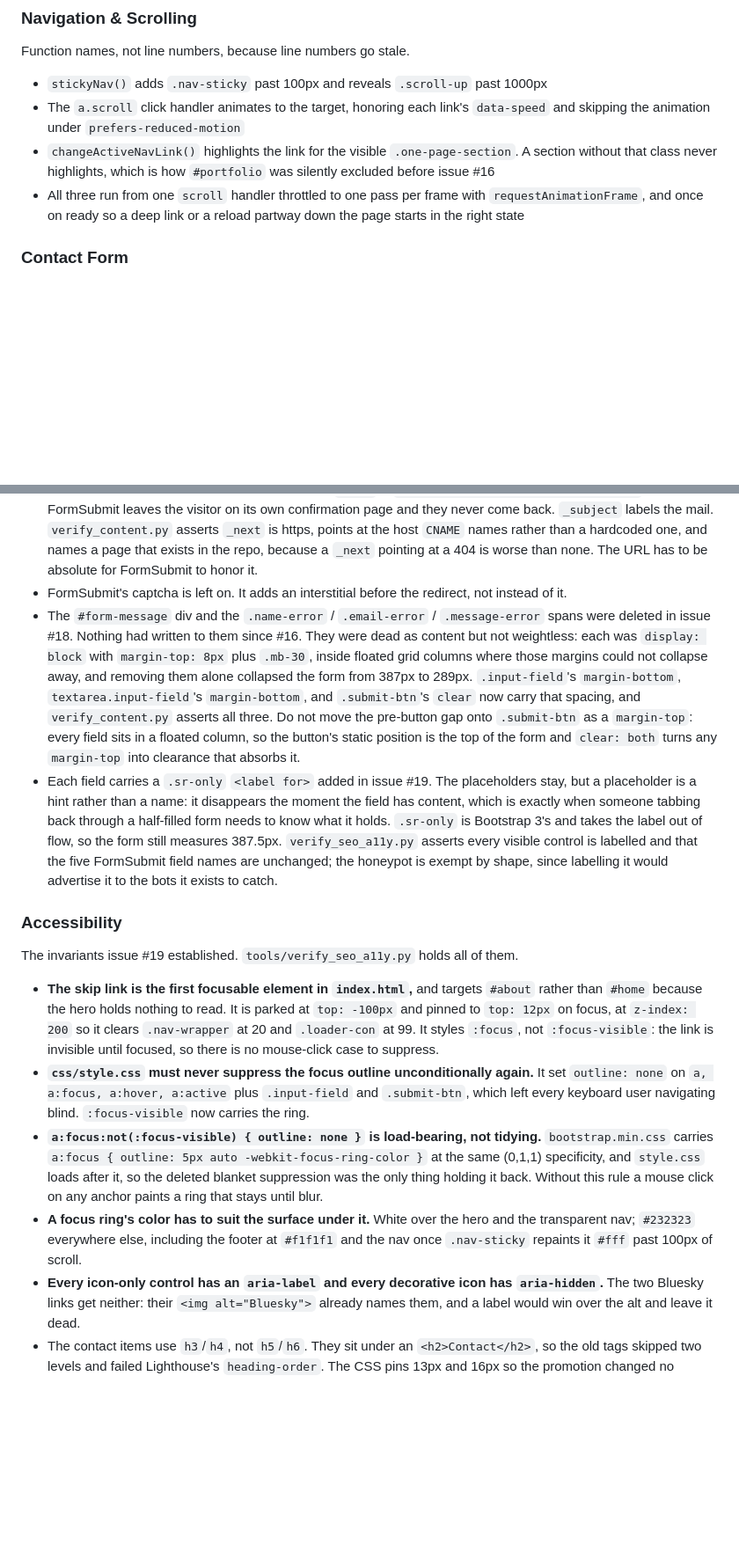
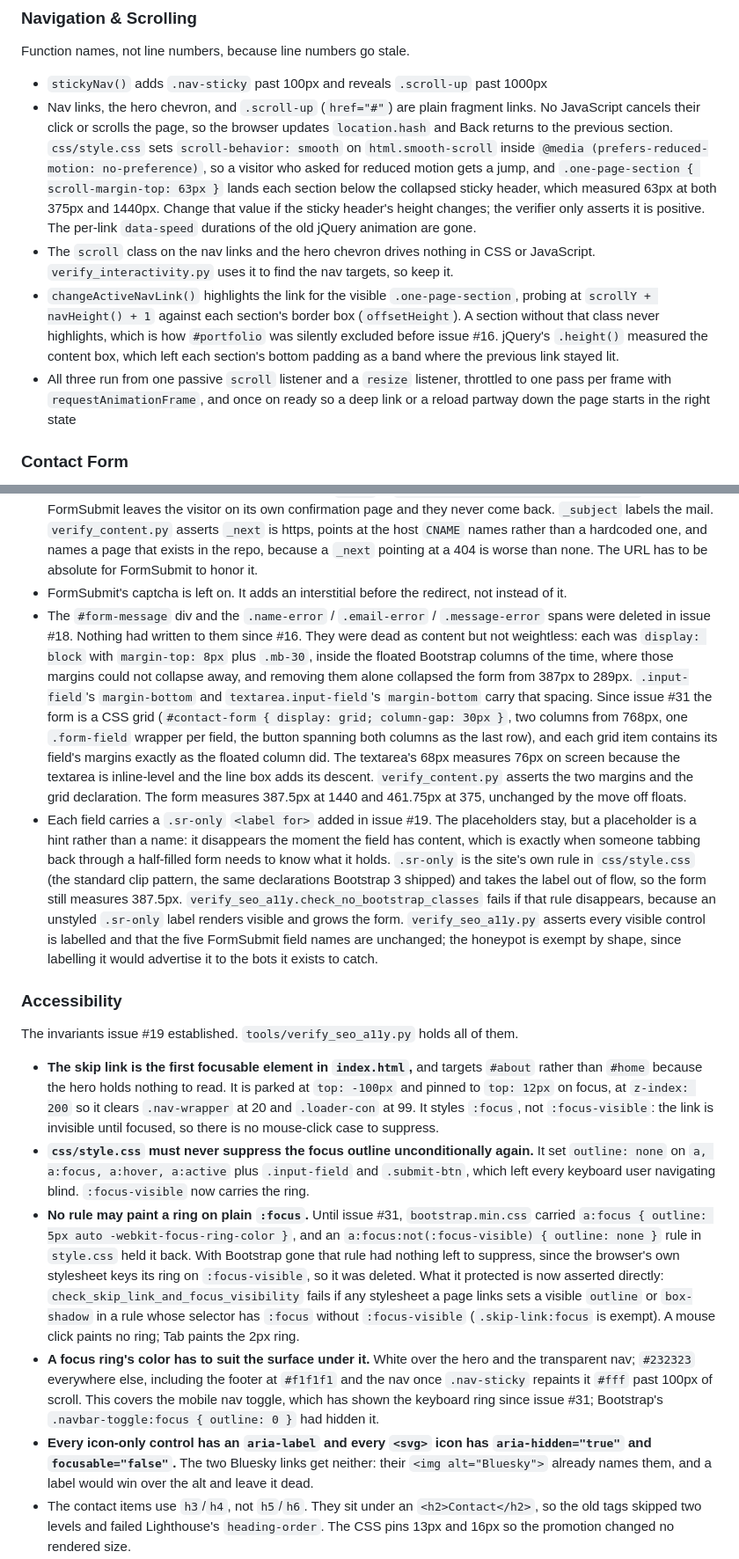
Before and after one commit to GeoBradDev/portfolio, a Markdown page: CLAUDE.md, 2 parts joined by grey strips. Shown at 88% size. Rendered like a GitHub page; blank space fills up the shorter version.

```diff
--- a/CLAUDE.md
+++ b/CLAUDE.md
@@ -197,14 +223,24 @@ there then appears without a code change.
 Function names, not line numbers, because line numbers go stale.
 
 - `stickyNav()` adds `.nav-sticky` past 100px and reveals `.scroll-up` past 1000px
-- The `a.scroll` click handler animates to the target, honoring each link's
-  `data-speed` and skipping the animation under `prefers-reduced-motion`
-- `changeActiveNavLink()` highlights the link for the visible `.one-page-section`.
-  A section without that class never highlights, which is how `#portfolio` was
-  silently excluded before issue #16
-- All three run from one `scroll` handler throttled to one pass per frame with
-  `requestAnimationFrame`, and once on ready so a deep link or a reload partway
-  down the page starts in the right state
+- Nav links, the hero chevron, and `.scroll-up` (`href="#"`) are plain fragment links. No
+  JavaScript cancels their click or scrolls the page, so the browser updates `location.hash`
+  and Back returns to the previous section. `css/style.css` sets `scroll-behavior: smooth` on
+  `html.smooth-scroll` inside `@media (prefers-reduced-motion: no-preference)`, so a visitor
+  who asked for reduced motion gets a jump, and `.one-page-section { scroll-margin-top: 63px }`
+  lands each section below the collapsed sticky header, which measured 63px at both 375px and 1440px. Change
+  that value if the sticky header's height changes; the verifier only asserts it is positive.
+  The per-link `data-speed` durations of the old jQuery animation are gone.
+- The `scroll` class on the nav links and the hero chevron drives nothing in CSS or JavaScript.
+  `verify_interactivity.py` uses it to find the nav targets, so keep it.
+- `changeActiveNavLink()` highlights the link for the visible `.one-page-section`, probing at
+  `scrollY + navHeight() + 1` against each section's border box (`offsetHeight`). A section
+  without that class never highlights, which is how `#portfolio` was silently excluded before
+  issue #16. jQuery's `.height()` measured the content box, which left each section's bottom
+  padding as a band where the previous link stayed lit.
+- All three run from one passive `scroll` listener and a `resize` listener, throttled to one
+  pass per frame with `requestAnimationFrame`, and once on ready so a deep link or a reload
+  partway down the page starts in the right state
 
 ### Contact Form
 - Uses FormSubmit service (https://formsubmit.co/) - no backend required
@@ -219,17 +255,23 @@ Function names, not line numbers, because line numbers go stale.
 - FormSubmit's captcha is left on. It adds an interstitial before the redirect, not instead of it.
 - The `#form-message` div and the `.name-error` / `.email-error` / `.message-error` spans were
   deleted in issue #18. Nothing had written to them since #16. They were dead as content but not
-  weightless: each was `display: block` with `margin-top: 8px` plus `.mb-30`, inside floated grid
-  columns where those margins could not collapse away, and removing them alone collapsed the form
-  from 387px to 289px. `.input-field`'s `margin-bottom`, `textarea.input-field`'s `margin-bottom`,
-  and `.submit-btn`'s `clear` now carry that spacing, and `verify_content.py` asserts all three.
-  Do not move the pre-button gap onto `.submit-btn` as a `margin-top`: every field sits in a
-  floated column, so the button's static position is the top of the form and `clear: both` turns
-  any `margin-top` into clearance that absorbs it.
+  weightless: each was `display: block` with `margin-top: 8px` plus `.mb-30`, inside the floated
+  Bootstrap columns of the time, where those margins could not collapse away, and removing them
+  alone collapsed the form from 387px to 289px. `.input-field`'s `margin-bottom` and
+  `textarea.input-field`'s `margin-bottom` carry that spacing. Since issue #31 the form is a CSS
+  grid (`#contact-form { display: grid; column-gap: 30px }`, two columns from 768px, one
+  `.form-field` wrapper per field, the button spanning both columns as the last row), and each
+  grid item contains its field's margins exactly as the floated column did. The textarea's 68px
+  measures 76px on screen because the textarea is inline-level and the line box adds its
+  descent. `verify_content.py` asserts the two margins and the grid declaration. The form
+  measures 387.5px at 1440 and 461.75px at 375, unchanged by the move off floats.
 - Each field carries a `.sr-only` `<label for>` added in issue #19. The placeholders stay, but a
   placeholder is a hint rather than a name: it disappears the moment the field has content, which
   is exactly when someone tabbing back through a half-filled form needs to know what it holds.
-  `.sr-only` is Bootstrap 3's and takes the label out of flow, so the form still measures 387.5px.
+  `.sr-only` is the site's own rule in `css/style.css` (the standard clip pattern, the same
+  declarations Bootstrap 3 shipped) and takes the label out of flow, so the form still measures
+  387.5px. `verify_seo_a11y.check_no_bootstrap_classes` fails if that rule disappears, because an
+  unstyled `.sr-only` label renders visible and grows the form.
   `verify_seo_a11y.py` asserts every visible control is labelled and that the five FormSubmit
   field names are unchanged; the honeypot is exempt by shape, since labelling it would advertise
   it to the bots it exists to catch.
@@ -246,15 +288,21 @@ The invariants issue #19 established. `tools/verify_seo_a11y.py` holds all of th
 - **`css/style.css` must never suppress the focus outline unconditionally again.** It set
   `outline: none` on `a, a:focus, a:hover, a:active` plus `.input-field` and `.submit-btn`, which
   left every keyboard user navigating blind. `:focus-visible` now carries the ring.
-- **`a:focus:not(:focus-visible) { outline: none }` is load-bearing, not tidying.**
-  `bootstrap.min.css` carries `a:focus { outline: 5px auto -webkit-focus-ring-color }` at the same
-  (0,1,1) specificity, and `style.css` loads after it, so the deleted blanket suppression was the
-  only thing holding it back. Without this rule a mouse click on any anchor paints a ring that
-  stays until blur.
+- **No rule may paint a ring on plain `:focus`.** Until issue #31, `bootstrap.min.css` carried
+  `a:focus { outline: 5px auto -webkit-focus-ring-color }`, and an
+  `a:focus:not(:focus-visible) { outline: none }` rule in `style.css` held it back. With Bootstrap
+  gone that rule had nothing left to suppress, since the browser's own stylesheet keys its ring on
+  `:focus-visible`, so it was deleted. What it protected is now asserted directly:
+  `check_skip_link_and_focus_visibility` fails if any stylesheet a page links sets a visible
+  `outline` or `box-shadow` in a rule whose selector has `:focus` without `:focus-visible`
+  (`.skip-link:focus` is exempt). A mouse click paints no ring; Tab paints the 2px ring.
 - **A focus ring's color has to suit the surface under it.** White over the hero and the
   transparent nav; `#232323` everywhere else, including the footer at `#f1f1f1` and the nav once
-  `.nav-sticky` repaints it `#fff` past 100px of scroll.
-- **Every icon-only control has an `aria-label` and every decorative icon has `aria-hidden`.** The
+  `.nav-sticky` repaints it `#fff` past 100px of scroll. This covers the mobile nav toggle, which
+  has shown the keyboard ring since issue #31; Bootstrap's `.navbar-toggle:focus { outline: 0 }`
+  had hidden it.
+- **Every icon-only control has an `aria-label` and every `<svg>` icon has `aria-hidden="true"`
+  and `focusable="false"`.** The
   two Bluesky links get neither: their `<img alt="Bluesky">` already names them, and a label would
   win over the alt and leave it dead.
 - The contact items use `h3`/`h4`, not `h5`/`h6`. They sit under an `<h2>Contact</h2>`, so the old
```
Also changed, not shown: other parts of CLAUDE.md (+82 -52 lines).
